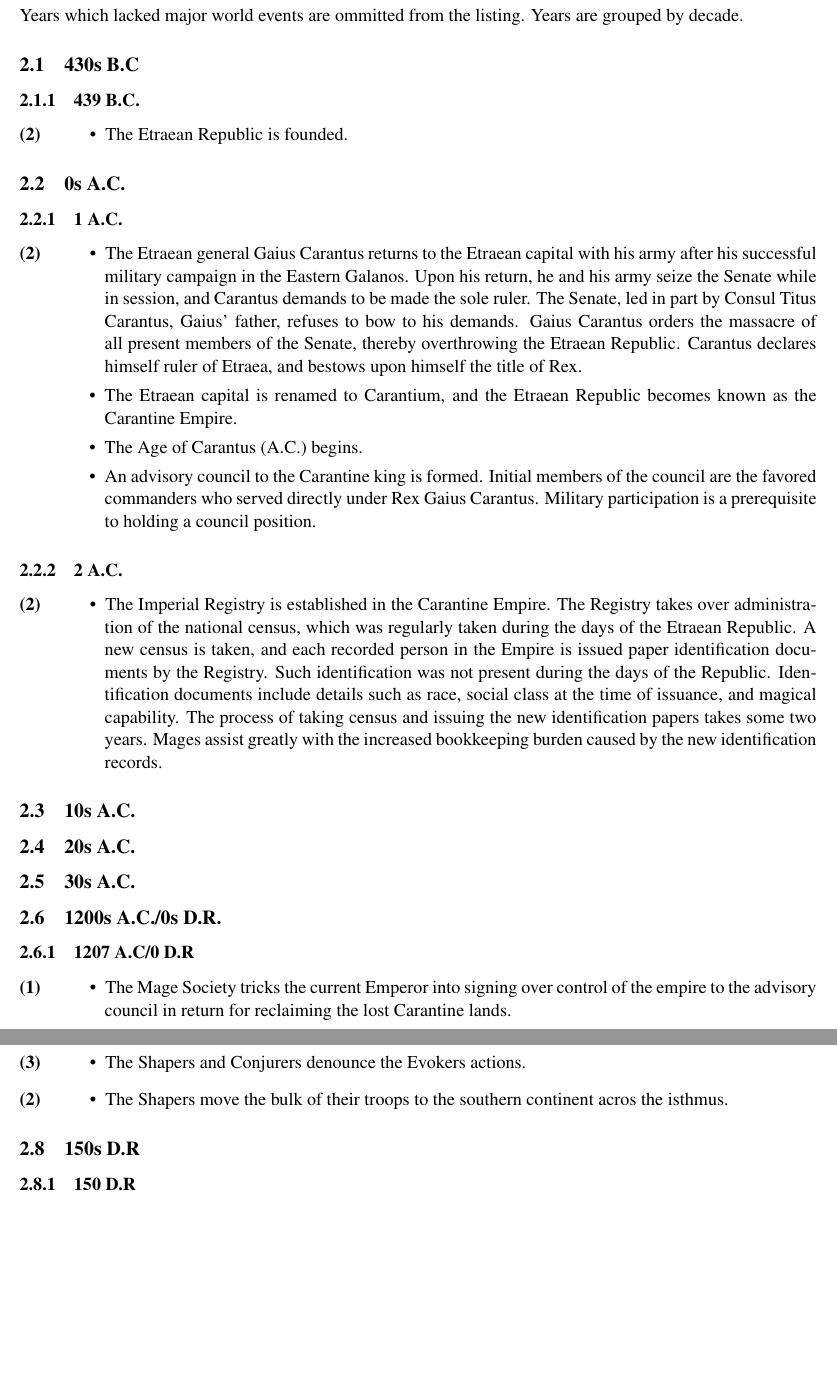
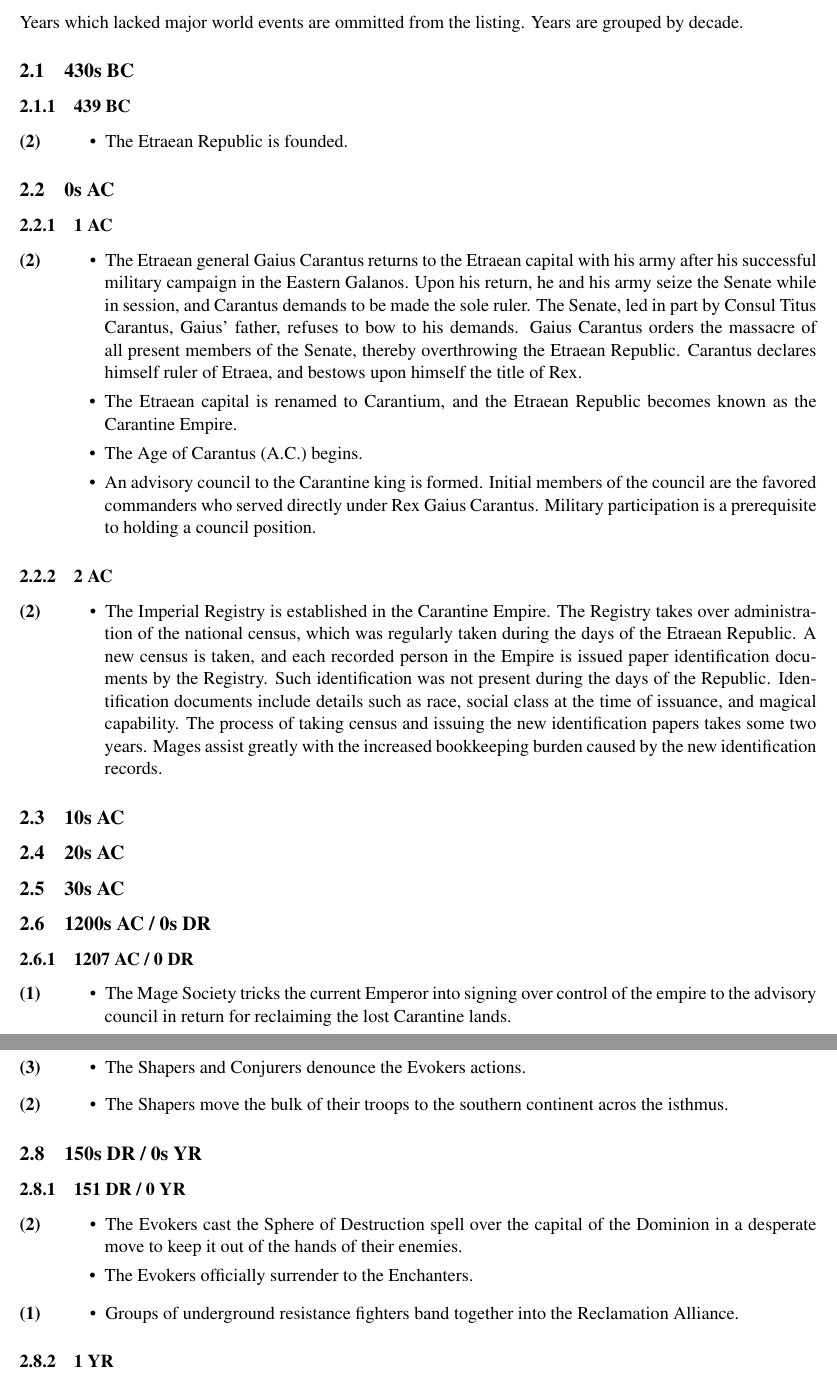
Before and after one commit to tvarney/world-of-altera, a LaTeX document (History of Modern Altera.tex): two parts of pages 2 and 3 of 3, joined at a grey line, cut so that both start at the same text, the shorter picture padded with empty space. Compiled offline with pdfLaTeX.

Commit message:
Modified year markers to not have so much punctuation. Added start of the YRs.

```diff
--- a/History of Modern Altera.tex
+++ b/History of Modern Altera.tex
@@ -34,8 +34,8 @@ Events are listed per-year in grouped bulleted form.  Bullet groups correspond t
 \end{knowlevels}
 Years which lacked major world events are ommitted from the listing.  Years are grouped by decade.
 
-\decadeblk{430s B.C}
-\yearblk{439 B.C.}
+\decadeblk{430s BC}
+\yearblk{439 BC}
 \begin{knowlevels}
 \level{2} {
   \begin{itemize}
@@ -44,8 +44,8 @@ Years which lacked major world events are ommitted from the listing.  Years are
 }
 \end{knowlevels}
 
-\decadeblk{0s A.C.}
-\yearblk{1 A.C.}
+\decadeblk{0s AC}
+\yearblk{1 AC}
 \begin{knowlevels}
 \level{2} {
 \begin{itemize}
@@ -60,7 +60,7 @@ Years which lacked major world events are ommitted from the listing.  Years are
 }
 \end{knowlevels}
 
-\yearblk{2 A.C.}
+\yearblk{2 AC}
 \begin{knowlevels}
 \level{2} {
 \begin{itemize}
@@ -69,12 +69,12 @@ Years which lacked major world events are ommitted from the listing.  Years are
 }
 \end{knowlevels}
 
-\decadeblk{10s A.C.}
-\decadeblk{20s A.C.}
-\decadeblk{30s A.C.}
+\decadeblk{10s AC}
+\decadeblk{20s AC}
+\decadeblk{30s AC}
 
-\decadeblk{1200s A.C./0s D.R.}
-\yearblk{1207 A.C/0 D.R}
+\decadeblk{1200s AC / 0s DR}
+\yearblk{1207 AC / 0 DR}
 \begin{knowlevels}
 \level{1} {
 \begin{itemize}
@@ -169,7 +169,22 @@ Years which lacked major world events are ommitted from the listing.  Years are
 }
 \end{knowlevels}
 
-\decadeblk{150s D.R}
-\yearblk{150 D.R}
+\decadeblk{150s DR / 0s YR}
+\yearblk{151 DR / 0 YR}
+\begin{knowlevels}
+\level{2} {
+\begin{itemize}
+\item The Evokers cast the Sphere of Destruction spell over the capital of the Dominion in a desperate move to keep it out of the hands of their enemies.
+\item The Evokers officially surrender to the Enchanters.
+\end{itemize}
+}
+\level{1} {
+\begin{itemize}
+\item Groups of underground resistance fighters band together into the Reclamation Alliance.
+\end{itemize}
+}
+\end{knowlevels}
+
+\yearblk{1 YR}
 
 \end{document}
```
Also changed, not shown: History of Modern Altera.tex (16 more changed lines).
